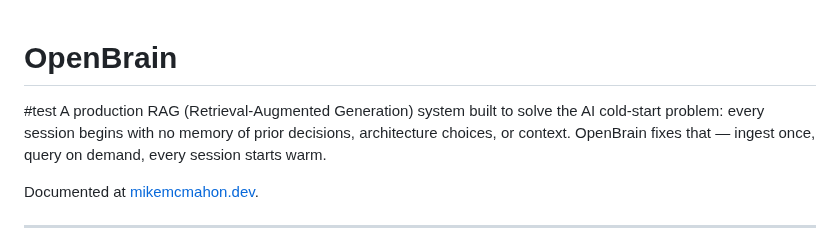
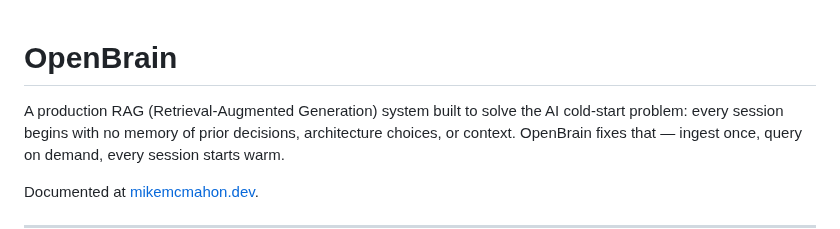
Before and after one commit to MikeMcMahon-dev/openbrain, a Markdown page: README.md, the part around the change. Rendered like a GitHub page.

Commit message:
Clean up README by removing test header
Removed placeholder text from README.

```diff
--- a/README.md
+++ b/README.md
@@ -1,5 +1,5 @@
 # OpenBrain
-#test
+
 A production RAG (Retrieval-Augmented Generation) system built to solve the AI cold-start problem: every session begins with no memory of prior decisions, architecture choices, or context. OpenBrain fixes that — ingest once, query on demand, every session starts warm.
 
 Documented at [mikemcmahon.dev](https://mikemcmahon.dev).
```
